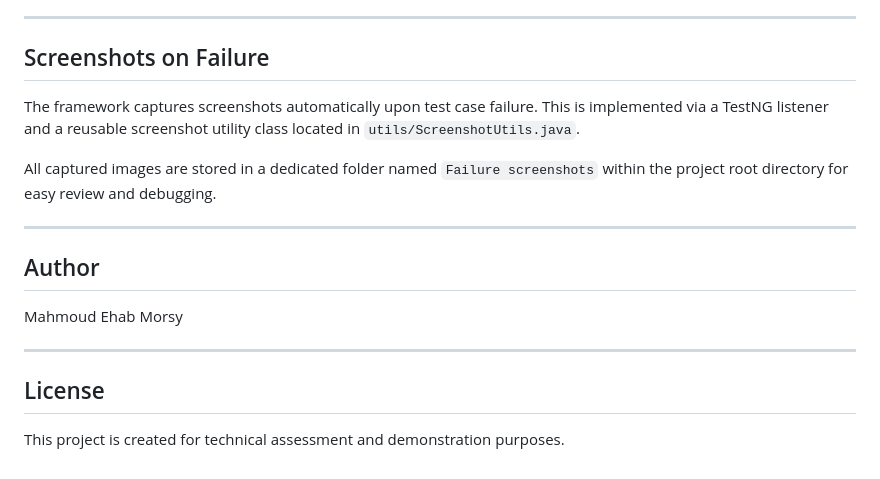
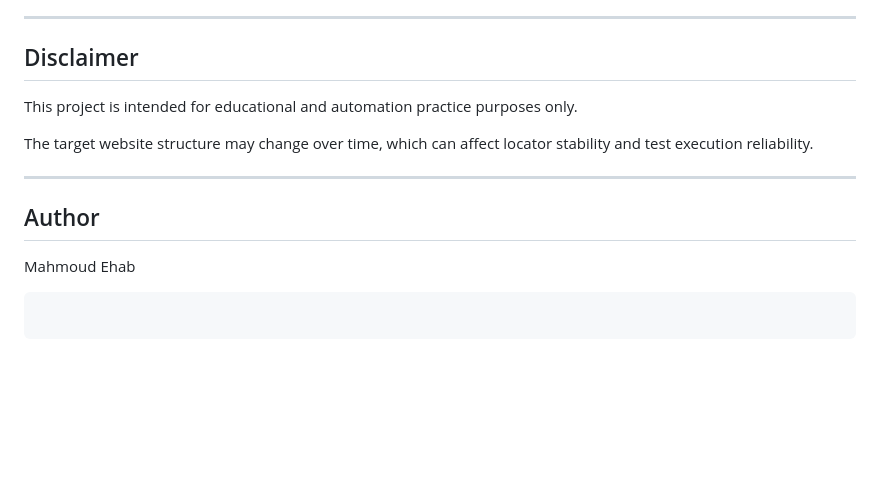
Before and after one commit to MahmoudEhabMorsy/selenium_ecommerce_automation_framework, a Markdown page: README.md, the part around one of its changes. Rendered like a GitHub page; blank space fills up the shorter version.

````diff
--- a/README.md
+++ b/README.md
@@ -130,19 +164,17 @@ logged in. But you can see “Your Lists” intro screen.
 
 ---
 
-## Screenshots on Failure
-The framework captures screenshots automatically upon test case failure. This is implemented via a TestNG listener and a reusable screenshot utility class located in `utils/ScreenshotUtils.java`.
+## Disclaimer
 
-All captured images are stored in a dedicated folder named `Failure screenshots` within the project root directory for easy review and debugging.
+This project is intended for educational and automation practice purposes only.
+
+The target website structure may change over time, which can affect locator stability and test execution reliability.
 
 ---
 
 ## Author
 
-Mahmoud Ehab Morsy
+Mahmoud Ehab
 
----
-
-## License
-
-This project is created for technical assessment and demonstration purposes.
+```
+```
````
Also changed, not shown: other parts of README.md (+123 -89 lines).
